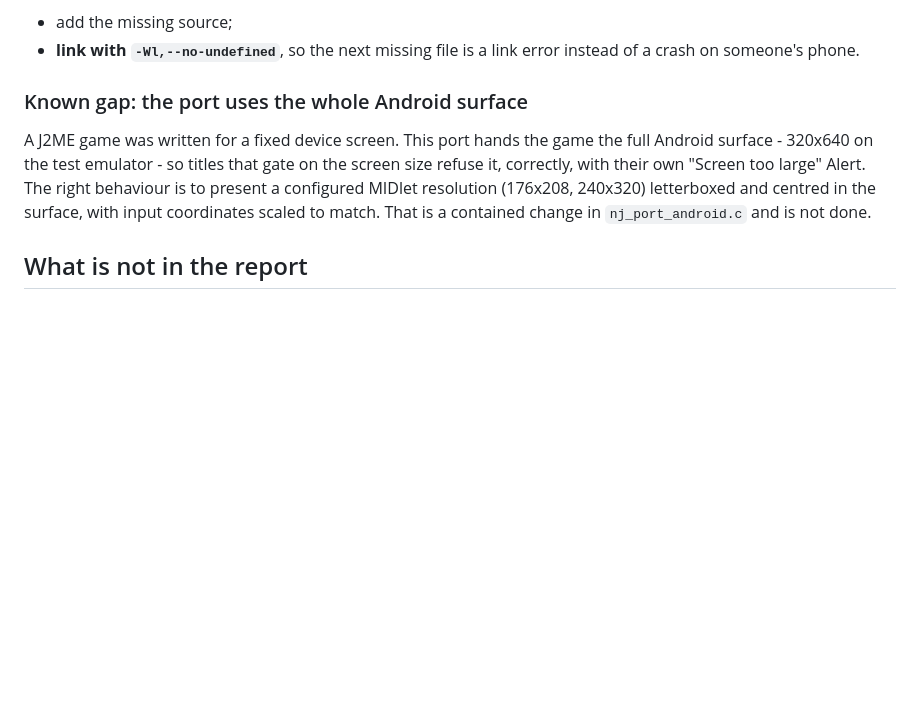
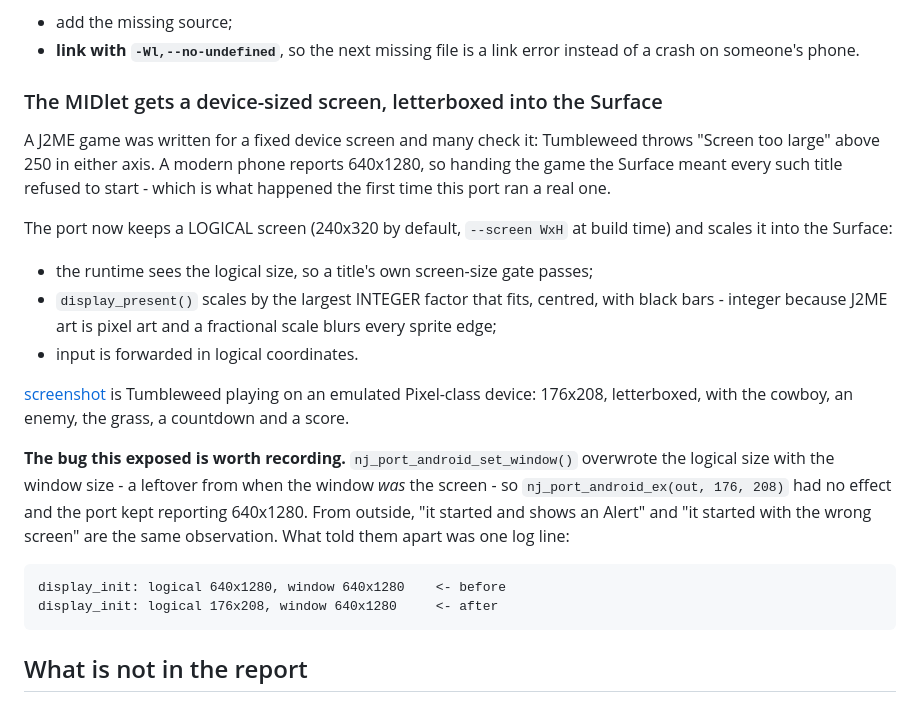
Before and after one commit to lucinhu/nano_j2me, a Markdown page: docs/FOOTPRINT.md, the part around the change. Rendered like a GitHub page; blank space fills up the shorter version.

```diff
--- a/docs/FOOTPRINT.md
+++ b/docs/FOOTPRINT.md
@@ -352,14 +352,35 @@ never load. Two fixes, and the second is the one that matters:
 * **link with `-Wl,--no-undefined`**, so the next missing file is a link error
   instead of a crash on someone's phone.
 
-### Known gap: the port uses the whole Android surface
+### The MIDlet gets a device-sized screen, letterboxed into the Surface
 
-A J2ME game was written for a fixed device screen. This port hands the game the
-full Android surface - 320x640 on the test emulator - so titles that gate on the
-screen size refuse it, correctly, with their own "Screen too large" Alert. The
-right behaviour is to present a configured MIDlet resolution (176x208, 240x320)
-letterboxed and centred in the surface, with input coordinates scaled to match.
-That is a contained change in `nj_port_android.c` and is not done.
+A J2ME game was written for a fixed device screen and many check it: Tumbleweed
+throws "Screen too large" above 250 in either axis.  A modern phone reports
+640x1280, so handing the game the Surface meant every such title refused to
+start - which is what happened the first time this port ran a real one.
+
+The port now keeps a LOGICAL screen (240x320 by default, `--screen WxH` at build
+time) and scales it into the Surface:
+
+* the runtime sees the logical size, so a title's own screen-size gate passes;
+* `display_present()` scales by the largest INTEGER factor that fits, centred,
+  with black bars - integer because J2ME art is pixel art and a fractional scale
+  blurs every sprite edge;
+* input is forwarded in logical coordinates.
+
+[screenshot](images/android-tumbleweed.png) is Tumbleweed playing on an emulated
+Pixel-class device: 176x208, letterboxed, with the cowboy, an enemy, the grass,
+a countdown and a score.
+
+**The bug this exposed is worth recording.**  `nj_port_android_set_window()`
+overwrote the logical size with the window size - a leftover from when the
+window *was* the screen - so `nj_port_android_ex(out, 176, 208)` had no effect
+and the port kept reporting 640x1280.  From outside, "it started and shows an
+Alert" and "it started with the wrong screen" are the same observation.  What
+told them apart was one log line:
+
+    display_init: logical 640x1280, window 640x1280    <- before
+    display_init: logical 176x208, window 640x1280     <- after
 
 ## What is not in the report
 
```
Also changed, not shown: docs/images/android-tumbleweed.png (added), 3 other files.
